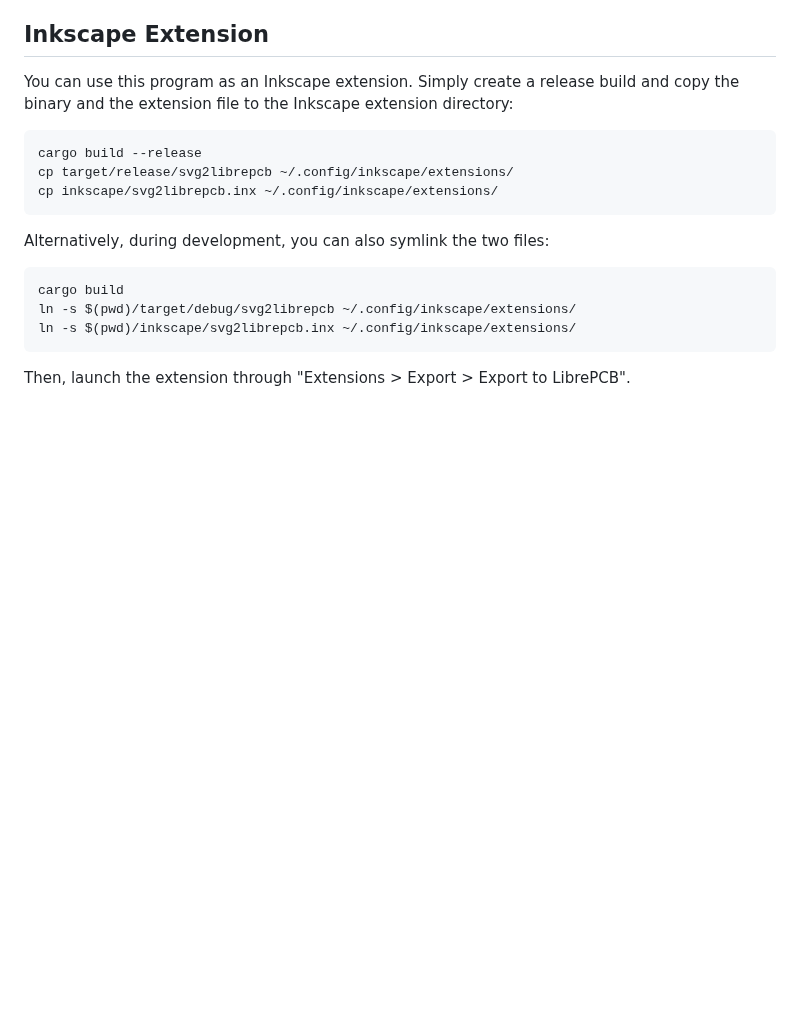
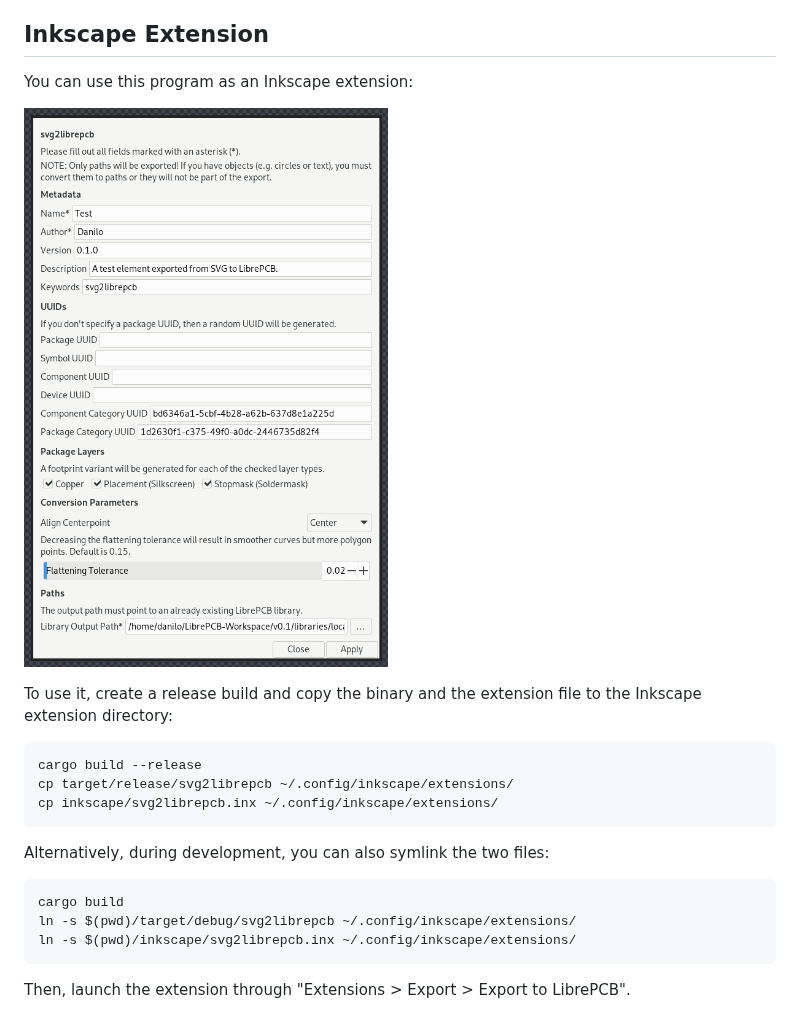
Before and after one commit to dbrgn/svg2librepcb, a Markdown page: README.md, the part around the change. Rendered like a GitHub page; pictures changed too: inkscape/screenshot.png (added); blank space fills up the shorter version.

Commit message:
Add Inkscape screenshot

```diff
--- a/README.md
+++ b/README.md
@@ -45,9 +45,12 @@ This will result in the following files being generated in the output directory:
 
 ## Inkscape Extension
 
-You can use this program as an Inkscape extension. Simply create a release
-build and copy the binary and the extension file to the Inkscape extension
-directory:
+You can use this program as an Inkscape extension:
+
+![Screenshot](inkscape/screenshot.png)
+
+To use it, create a release build and copy the binary and the extension file to
+the Inkscape extension directory:
 
     cargo build --release
     cp target/release/svg2librepcb ~/.config/inkscape/extensions/
```
